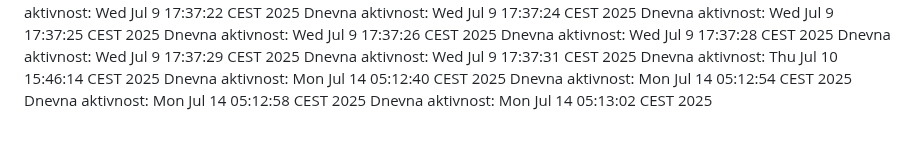
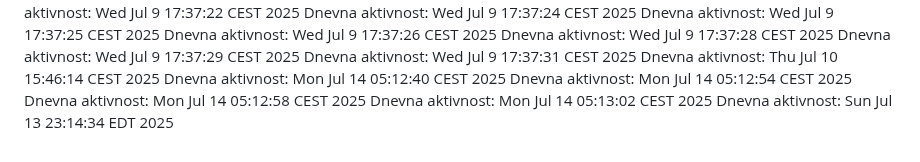
Before and after one commit to ddjordjevicc/ddjordjevicc.github.io, a Markdown page: aktivnost.md, the part around the change. Rendered like a GitHub page.

Commit message:
Aktivnost za 13.07.2025.

```diff
--- a/aktivnost.md
+++ b/aktivnost.md
@@ -135,3 +135,4 @@ Dnevna aktivnost: Mon Jul 14 05:12:40 CEST 2025
 Dnevna aktivnost: Mon Jul 14 05:12:54 CEST 2025
 Dnevna aktivnost: Mon Jul 14 05:12:58 CEST 2025
 Dnevna aktivnost: Mon Jul 14 05:13:02 CEST 2025
+Dnevna aktivnost: Sun Jul 13 23:14:34 EDT 2025
```
